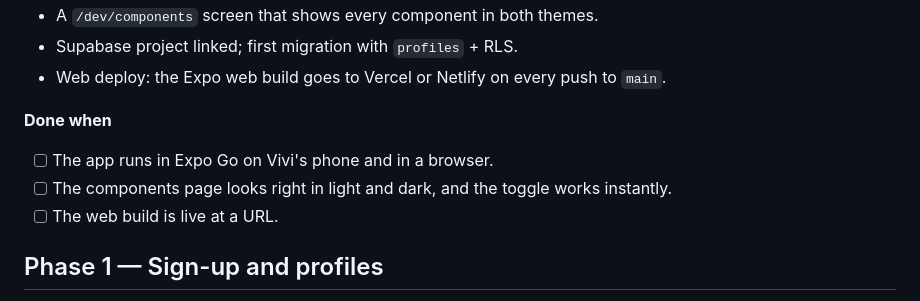
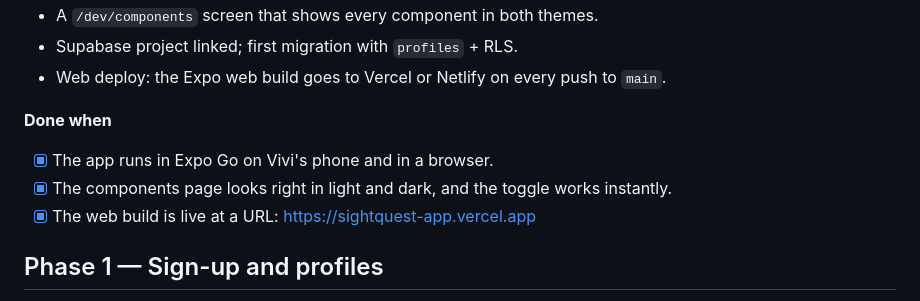
Before and after one commit to enirehtacs/sightquest, a Markdown page: docs/ROADMAP.md, the part around the change. GitHub-like rendering.

Commit message:
Roadmap: Phase 0 done
Co-Authored-By: Claude Opus 5.5 <noreply@anthropic.com>

```diff
--- a/docs/ROADMAP.md
+++ b/docs/ROADMAP.md
@@ -20,9 +20,9 @@ Each phase ends with a "done when" checklist. Don't start the next phase until e
 - Web deploy: the Expo web build goes to Vercel or Netlify on every push to `main`.
 
 **Done when**
-- [ ] The app runs in Expo Go on Vivi's phone and in a browser.
-- [ ] The components page looks right in light and dark, and the toggle works instantly.
-- [ ] The web build is live at a URL.
+- [x] The app runs in Expo Go on Vivi's phone and in a browser.
+- [x] The components page looks right in light and dark, and the toggle works instantly.
+- [x] The web build is live at a URL: https://sightquest-app.vercel.app
 
 ## Phase 1 — Sign-up and profiles
 - Screens: Splash (with the globe), Welcome, Pledge + PledgeDone, Location, Me (Routes tab with seeded data), Edit profile, Creator profile, Settings (Account, Privacy, Appearance, Log out).
```
